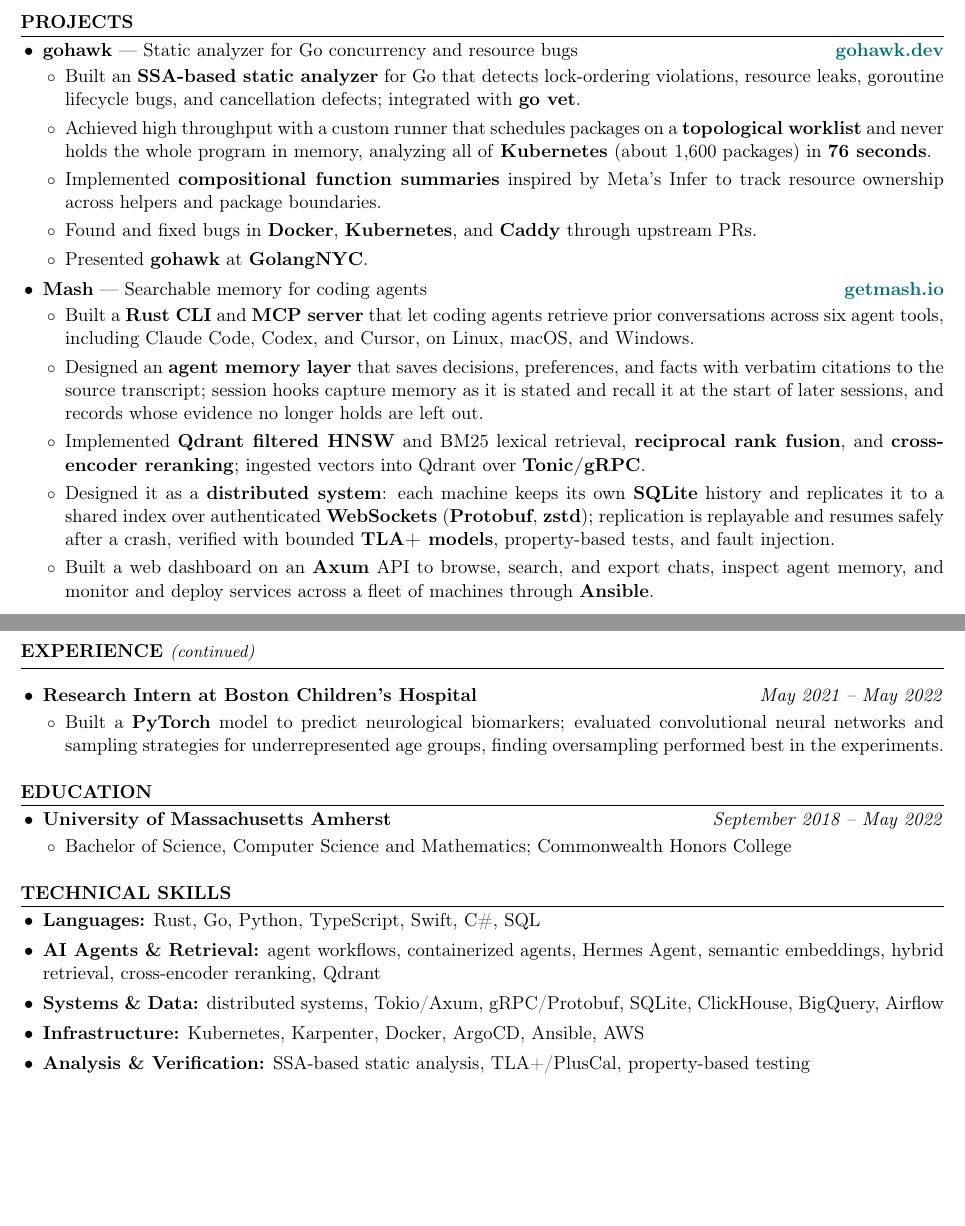
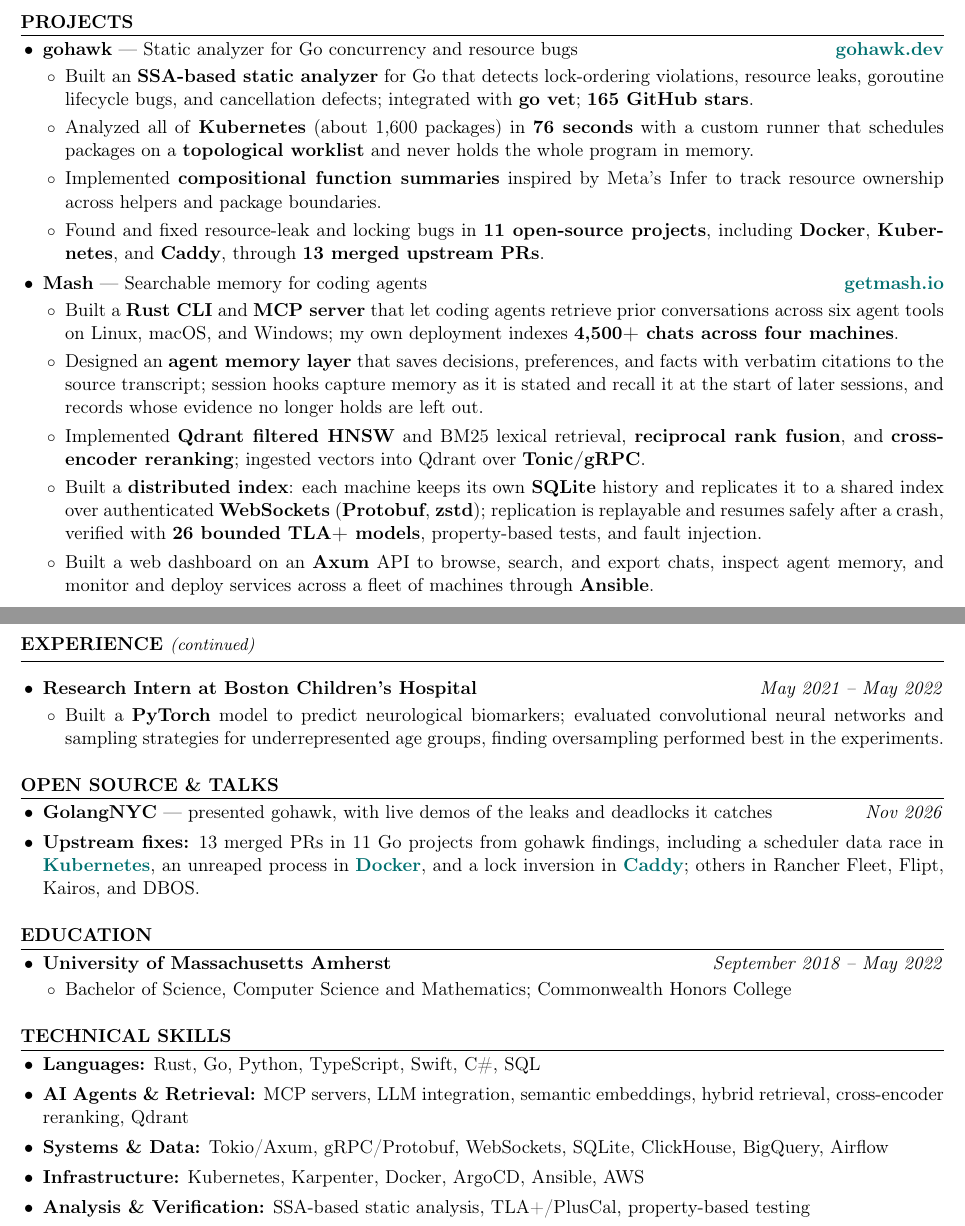
Before and after one commit to kojah/resume, a LaTeX CV (resume.tex): two parts of pages 1 and 2 of 2, joined at a grey line, cut so that both start at the same text, the shorter picture padded with empty space. Compiled offline with pdfLaTeX.

Commit message:
Add verified figures, an Open Source & Talks section and concrete skills
gohawk: 165 stars, the Kubernetes timing led by its result, and 13 merged
upstream PRs in 11 projects. Mash: 4,500+ chats across four machines and
26 bounded TLA+ models. The GolangNYC talk and upstream fixes get their
own section with links; skills drop vague entries for concrete ones.

```diff
--- a/resume.tex
+++ b/resume.tex
@@ -60,18 +60,17 @@
 \begin{itemize}
   \item \textbf{gohawk} --- Static analyzer for Go concurrency and resource bugs \hfill \textbf{\href{https://gohawk.dev}{gohawk.dev}}
   \begin{itemize}
-    \item Built an \textbf{SSA-based static analyzer} for Go that detects lock-ordering violations, resource leaks, goroutine lifecycle bugs, and cancellation defects; integrated with \textbf{go vet}.
-    \item Achieved high throughput with a custom runner that schedules packages on a \textbf{topological worklist} and never holds the whole program in memory, analyzing all of \textbf{Kubernetes} (about 1,600 packages) in \textbf{76 seconds}.
+    \item Built an \textbf{SSA-based static analyzer} for Go that detects lock-ordering violations, resource leaks, goroutine lifecycle bugs, and cancellation defects; integrated with \textbf{go vet}; \textbf{165 GitHub stars}.
+    \item Analyzed all of \textbf{Kubernetes} (about 1,600 packages) in \textbf{76 seconds} with a custom runner that schedules packages on a \textbf{topological worklist} and never holds the whole program in memory.
     \item Implemented \textbf{compositional function summaries} inspired by Meta's Infer to track resource ownership across helpers and package boundaries.
-    \item Found and fixed bugs in \textbf{Docker}, \textbf{Kubernetes}, and \textbf{Caddy} through upstream PRs.
-    \item Presented \textbf{gohawk} at \textbf{GolangNYC}.
+    \item Found and fixed resource-leak and locking bugs in \textbf{11 open-source projects}, including \textbf{Docker}, \textbf{Kubernetes}, and \textbf{Caddy}, through \textbf{13 merged upstream PRs}.
   \end{itemize}
   \item \textbf{Mash} --- Searchable memory for coding agents \hfill \textbf{\href{https://getmash.io}{getmash.io}}
   \begin{itemize}
-    \item Built a \textbf{Rust CLI} and \textbf{MCP server} that let coding agents retrieve prior conversations across six agent tools, including Claude Code, Codex, and Cursor, on Linux, macOS, and Windows.
+    \item Built a \textbf{Rust CLI} and \textbf{MCP server} that let coding agents retrieve prior conversations across six agent tools on Linux, macOS, and Windows; my own deployment indexes \textbf{4,500+ chats across four machines}.
     \item Designed an \textbf{agent memory layer} that saves decisions, preferences, and facts with verbatim citations to the source transcript; session hooks capture memory as it is stated and recall it at the start of later sessions, and records whose evidence no longer holds are left out.
     \item Implemented \textbf{Qdrant filtered HNSW} and BM25 lexical retrieval, \textbf{reciprocal rank fusion}, and \textbf{cross-encoder reranking}; ingested vectors into Qdrant over \textbf{Tonic/gRPC}.
-    \item Designed it as a \textbf{distributed system}: each machine keeps its own \textbf{SQLite} history and replicates it to a shared index over authenticated \textbf{WebSockets} (\textbf{Protobuf}, \textbf{zstd}); replication is replayable and resumes safely after a crash, verified with bounded \textbf{TLA+ models}, property-based tests, and fault injection.
+    \item Built a \textbf{distributed index}: each machine keeps its own \textbf{SQLite} history and replicates it to a shared index over authenticated \textbf{WebSockets} (\textbf{Protobuf}, \textbf{zstd}); replication is replayable and resumes safely after a crash, verified with \textbf{26 bounded TLA+ models}, property-based tests, and fault injection.
     \item Built a web dashboard on an \textbf{Axum} API to browse, search, and export chats, inspect agent memory, and monitor and deploy services across a fleet of machines through \textbf{Ansible}.
   \end{itemize}
 \end{itemize}
@@ -102,6 +101,14 @@
   \end{itemize}
 \end{itemize}
 
+%--- Open Source & Talks ---%
+\rsection{Open Source \& Talks}
+
+\begin{itemize}
+  \item \textbf{GolangNYC} --- presented gohawk, with live demos of the leaks and deadlocks it catches \hfill \textit{Nov 2026}
+  \item \textbf{Upstream fixes:} 13 merged PRs in 11 Go projects from gohawk findings, including a scheduler data race in \textbf{\href{https://github.com/kubernetes/kubernetes/pull/142429}{Kubernetes}}, an unreaped process in \textbf{\href{https://github.com/moby/moby/pull/53517}{Docker}}, and a lock inversion in \textbf{\href{https://github.com/caddyserver/caddy/pull/7968}{Caddy}}; others in Rancher Fleet, Flipt, Kairos, and DBOS.
+\end{itemize}
+
 %--- Education ---%
 \rsection{Education}
 
@@ -117,8 +124,8 @@
 
 \begin{itemize}
   \item \textbf{Languages:} Rust, Go, Python, TypeScript, Swift, C\#, SQL
-  \item \textbf{AI Agents \& Retrieval:} agent workflows, containerized agents, Hermes Agent, semantic embeddings, hybrid retrieval, cross-encoder reranking, Qdrant
-  \item \textbf{Systems \& Data:} distributed systems, Tokio/Axum, gRPC/Protobuf, SQLite, ClickHouse, BigQuery, Airflow
+  \item \textbf{AI Agents \& Retrieval:} MCP servers, LLM integration, semantic embeddings, hybrid retrieval, cross-encoder reranking, Qdrant
+  \item \textbf{Systems \& Data:} Tokio/Axum, gRPC/Protobuf, WebSockets, SQLite, ClickHouse, BigQuery, Airflow
   \item \textbf{Infrastructure:} Kubernetes, Karpenter, Docker, ArgoCD, Ansible, AWS
   \item \textbf{Analysis \& Verification:} SSA-based static analysis, TLA+/PlusCal, property-based testing
 \end{itemize}
```
Also changed, not shown: resume.pdf.
